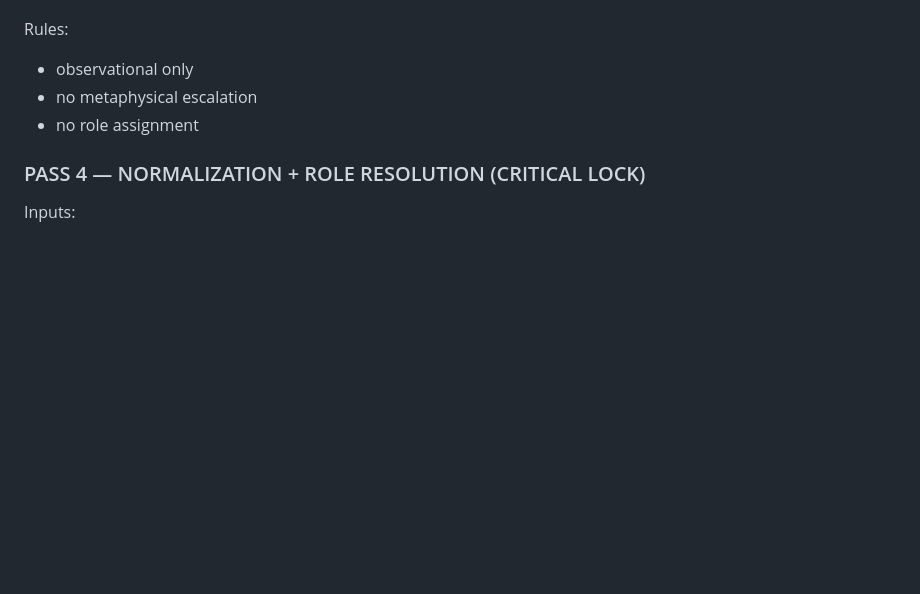
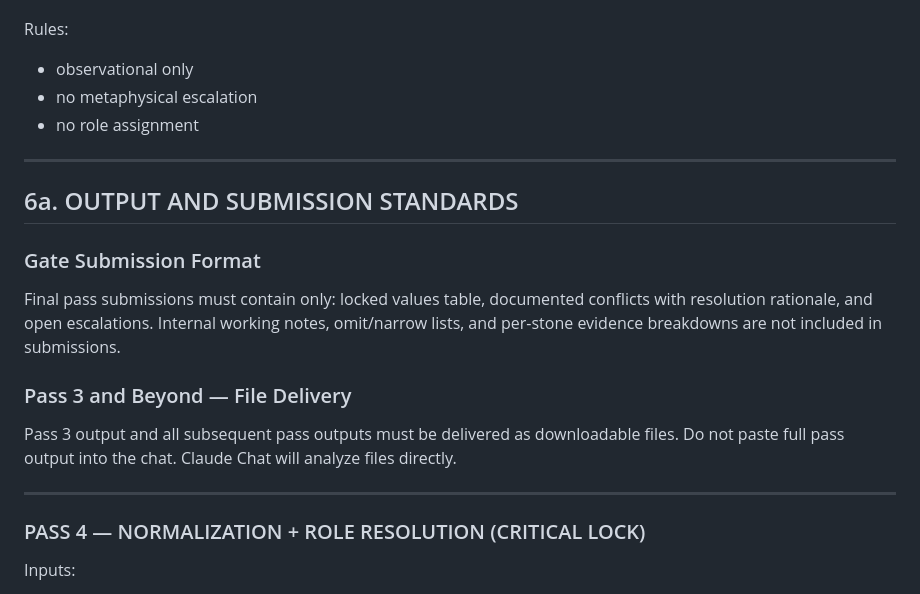
Before and after one commit to stillpointlapidary/stillpointlapidary, a Markdown page: docs/encyclopedia/ENCYCLOPEDIA-COHORT-EXECUTION-PROTOCOL.md, the part around the change. GitHub-like rendering; blank space fills up the shorter version.

```diff
--- a/docs/encyclopedia/ENCYCLOPEDIA-COHORT-EXECUTION-PROTOCOL.md
+++ b/docs/encyclopedia/ENCYCLOPEDIA-COHORT-EXECUTION-PROTOCOL.md
@@ -177,6 +177,20 @@ Rules:
 - no metaphysical escalation
 - no role assignment
 
+---
+
+## 6a. OUTPUT AND SUBMISSION STANDARDS
+
+### Gate Submission Format
+
+Final pass submissions must contain only: locked values table, documented conflicts with resolution rationale, and open escalations. Internal working notes, omit/narrow lists, and per-stone evidence breakdowns are not included in submissions.
+
+### Pass 3 and Beyond — File Delivery
+
+Pass 3 output and all subsequent pass outputs must be delivered as downloadable files. Do not paste full pass output into the chat. Claude Chat will analyze files directly.
+
+---
+
 ### PASS 4 — NORMALIZATION + ROLE RESOLUTION (CRITICAL LOCK)
 
 Inputs:
```
